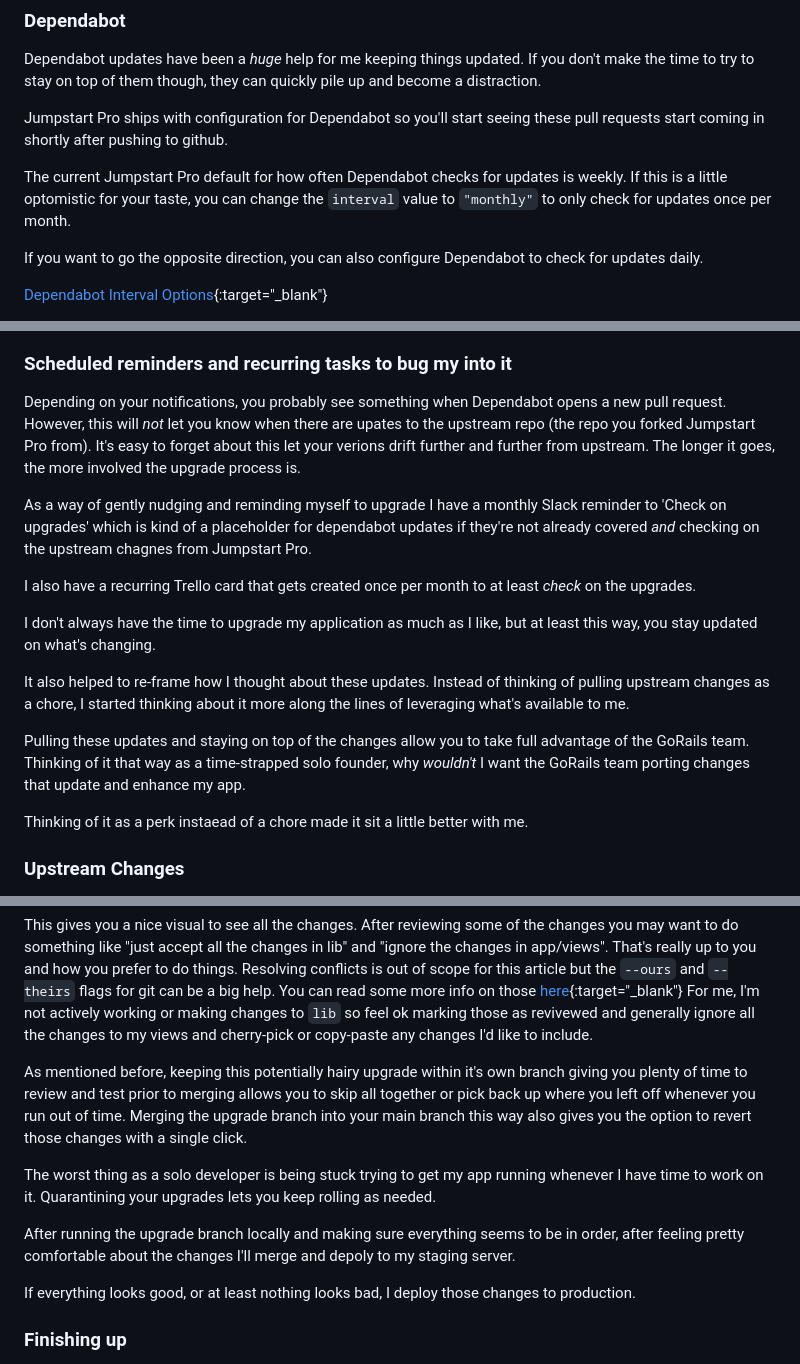
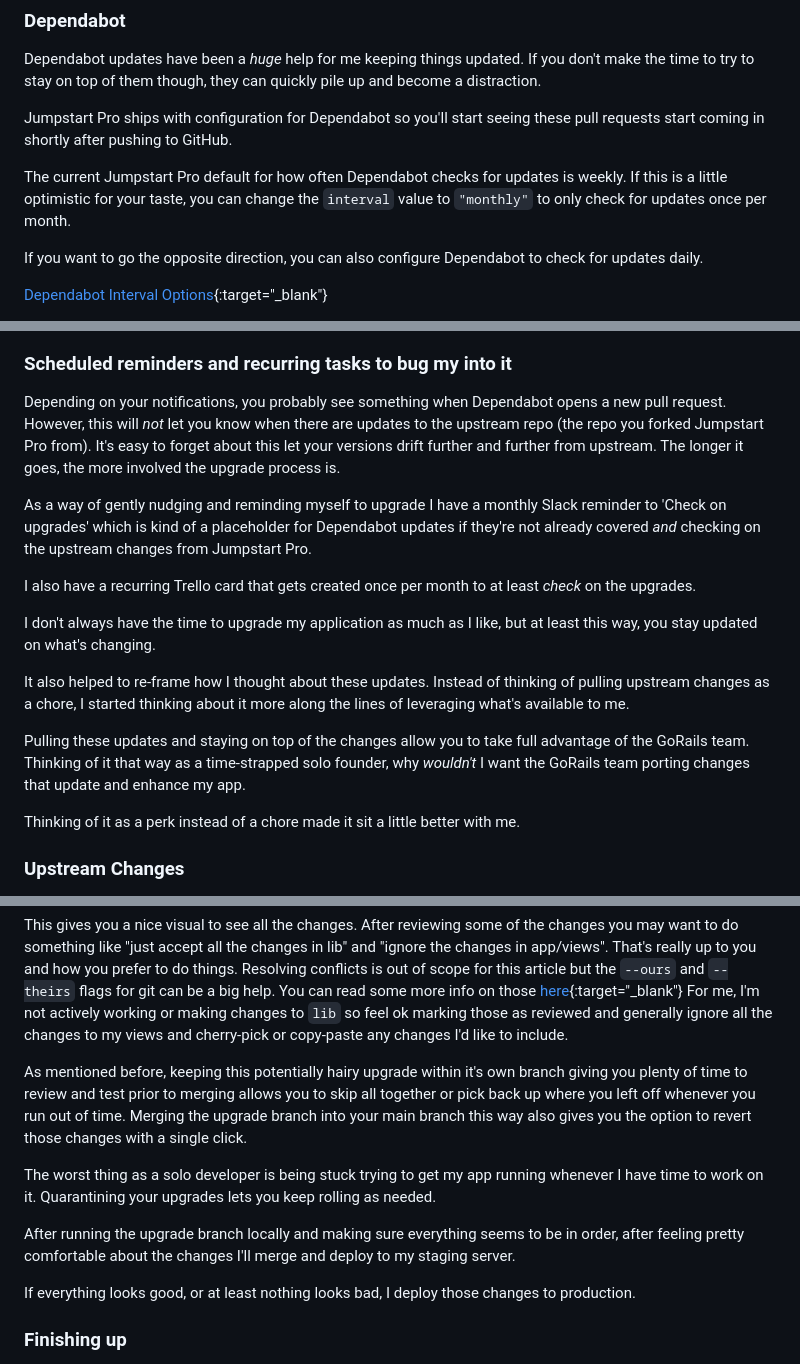
Before and after one commit to cnorm35/bridgetown-blog, a Markdown page: src/_posts/upgrading_jumpstart_pro.md, 3 parts joined by grey strips. Rendered like a GitHub page.

Commit message:
update draft with vim spelling fixes

```diff
--- a/src/_posts/upgrading_jumpstart_pro.md
+++ b/src/_posts/upgrading_jumpstart_pro.md
@@ -36,11 +36,11 @@ you don't make the time to try to stay on top of them though, they can quickly
 pile up and become a distraction.
 
 Jumpstart Pro ships with configuration for Dependabot so you'll start seeing
-these pull requests start coming in shortly after pushing to github.
+these pull requests start coming in shortly after pushing to GitHub.
 
 
 The current Jumpstart Pro default for how often Dependabot checks for updates is
-weekly.  If this is a little optomistic for your taste, you can change the
+weekly.  If this is a little optimistic for your taste, you can change the
 `interval` value to `"monthly"` to only check for updates once per month.
 
 If you want to go the opposite direction, you can also configure Dependabot to
@@ -134,14 +134,14 @@ about 15-20 mins to do those updates.
 
 Depending on your notifications, you probably see something when Dependabot
 opens a new pull request.  However, this will _not_ let you know when there are
-upates to the upstream repo (the repo you forked Jumpstart Pro from).  It's easy
-to forget about this let your verions drift further and further from upstream.
+updates to the upstream repo (the repo you forked Jumpstart Pro from).  It's easy
+to forget about this let your versions drift further and further from upstream.
 The longer it goes, the more involved the upgrade process is.
 
 As a way of gently nudging and reminding myself to upgrade I have a monthly
 Slack reminder to 'Check on upgrades' which is kind of a placeholder for
-dependabot updates if they're not already covered _and_ checking on the upstream
-chagnes from Jumpstart Pro.
+Dependabot updates if they're not already covered _and_ checking on the upstream
+changes from Jumpstart Pro.
 
 I also have a recurring Trello card that gets created once per month to at least
 _check_ on the upgrades.
@@ -158,7 +158,7 @@ advantage of the GoRails team. Thinking of it that way as a time-strapped solo
 founder, why _wouldn't_ I want the GoRails team porting changes that update and
 enhance my app.
 
-Thinking of it as a perk instaead of a chore made it sit a little better with
+Thinking of it as a perk instead of a chore made it sit a little better with
 me.
 
 ### Upstream Changes
@@ -260,7 +260,7 @@ lib" and "ignore the changes in app/views".  That's really up to you and how you
 prefer to do things.  Resolving conflicts is out of scope for this article but
 the `--ours` and `--theirs` flags for git can be a big help. You can read some more info on those [here](https://howchoo.com/git/git-merge-conflicts-rebase-ours-theirs){:target="_blank"}
 For me, I'm not actively working or making changes to
-`lib` so feel ok marking those as revivewed and generally ignore all the changes
+`lib` so feel ok marking those as reviewed and generally ignore all the changes
 to my views and cherry-pick or copy-paste any changes I'd like to include.
 
 As mentioned before, keeping this potentially hairy upgrade within it's own
@@ -275,7 +275,7 @@ rolling as needed.
 
 After running the upgrade branch locally and making sure everything seems to be
 in order, after feeling pretty comfortable about the changes I'll merge and
-depoly to my staging server.
+deploy to my staging server.
 
 If everything looks good, or at least nothing looks bad, I deploy those changes
 to production.
```
Also changed, not shown: other parts of src/_posts/upgrading_jumpstart_pro.md (+2 -2 lines).
